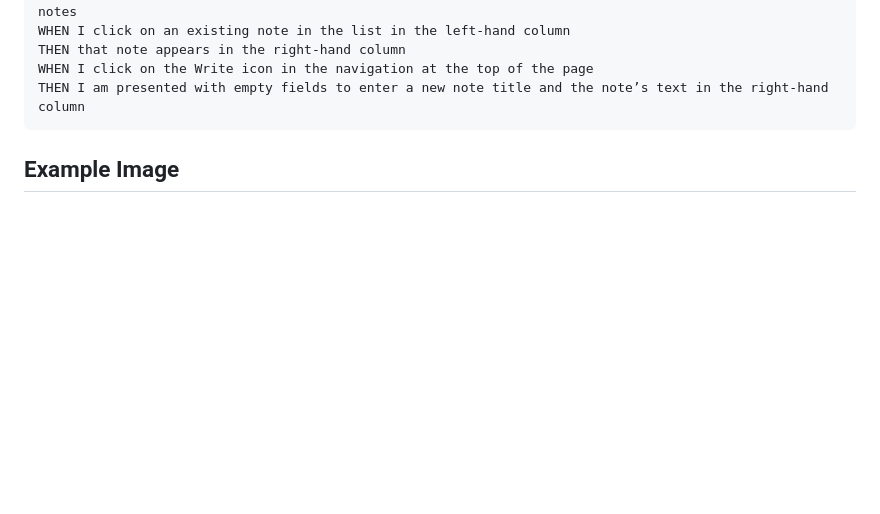
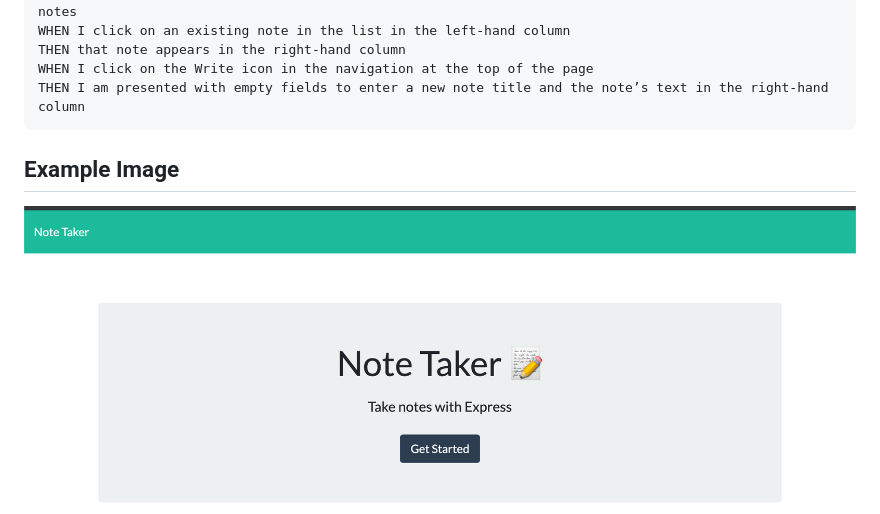
Before and after one commit to 02Dade12/NoteTaker, a Markdown page: README.md, the part around the change. Drawn GitHub-style; pictures changed too: Assets/homeScreen.png (added); blank space fills up the shorter version.

```diff
--- a/README.md
+++ b/README.md
@@ -34,4 +34,5 @@ THEN I am presented with empty fields to enter a new note title and the note’s
 
 ## Example Image
 
+![Note Taker Home](./Assets/homeScreen.png)
 ![Note Taker](./Assets/screenshot.png)
```
